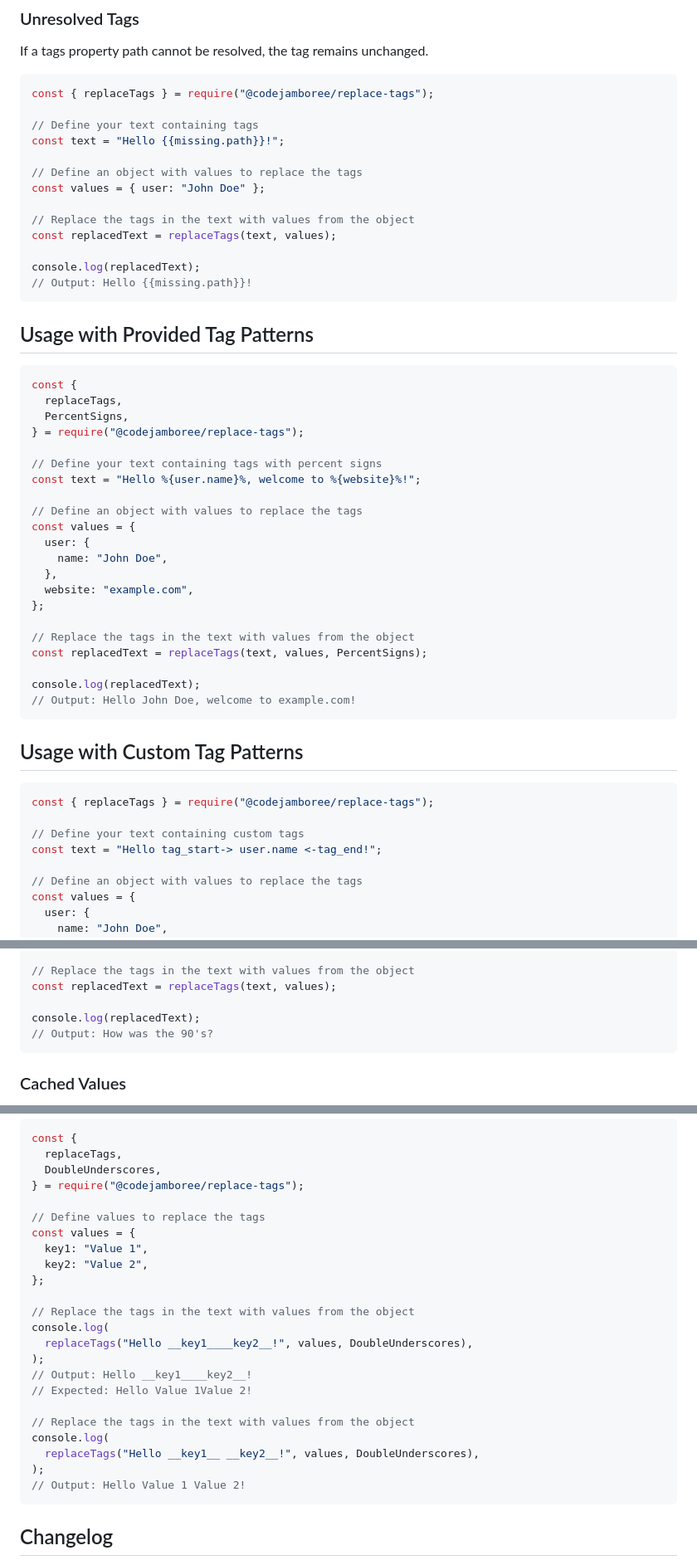
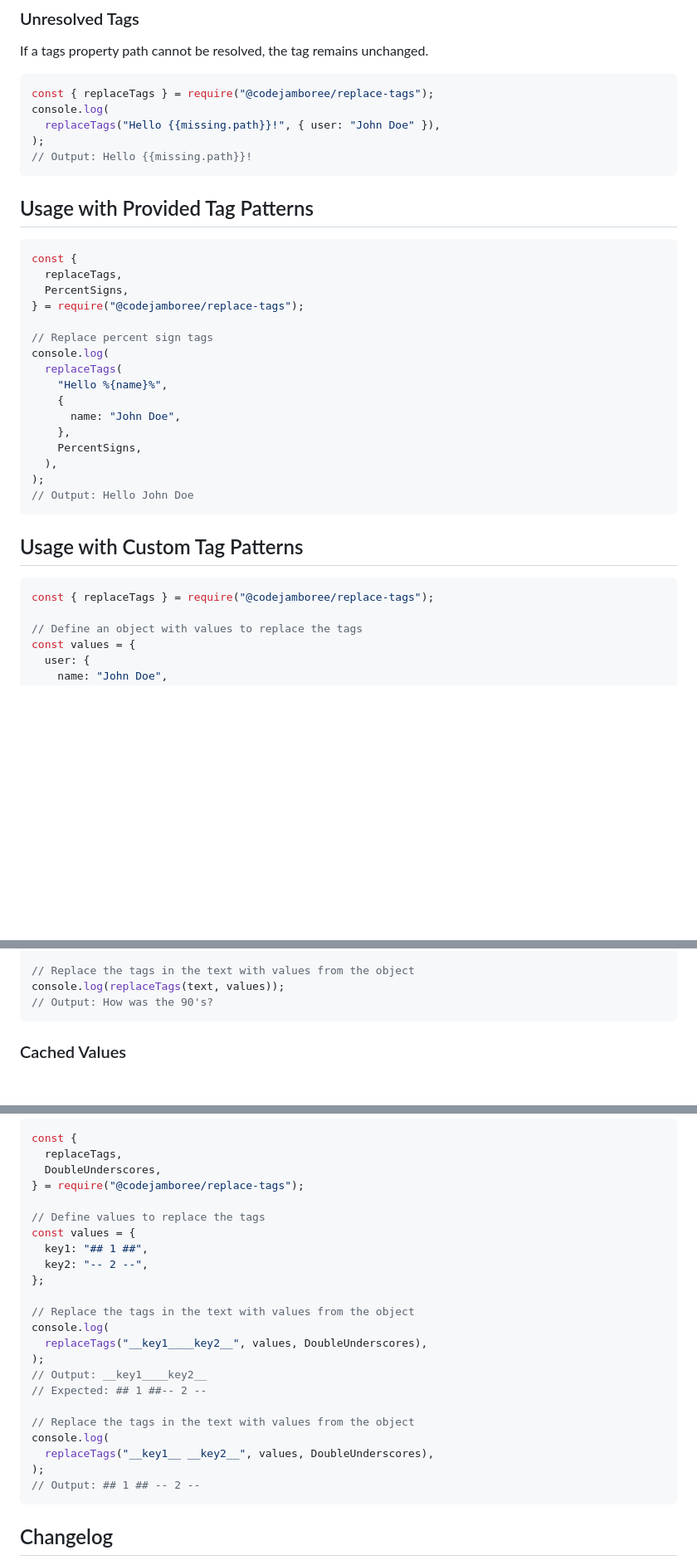
Before and after one commit to CodeJamboree/replace-tags, a Markdown page: README.md, 3 parts joined by grey strips. Shown: that part at 83% size. Drawn GitHub-style; blank space fills up the shorter version.

Commit message:
:memo: shorten code examples

````diff
--- a/README.md
+++ b/README.md
@@ -47,17 +47,9 @@ If a tags property path cannot be resolved, the tag remains unchanged.
 
 ```js
 const { replaceTags } = require("@codejamboree/replace-tags");
-
-// Define your text containing tags
-const text = "Hello {{missing.path}}!";
-
-// Define an object with values to replace the tags
-const values = { user: "John Doe" };
-
-// Replace the tags in the text with values from the object
-const replacedText = replaceTags(text, values);
-
-console.log(replacedText);
+console.log(
+  replaceTags("Hello {{missing.path}}!", { user: "John Doe" }),
+);
 // Output: Hello {{missing.path}}!
 ```
 
@@ -69,31 +61,23 @@ const {
   PercentSigns,
 } = require("@codejamboree/replace-tags");
 
-// Define your text containing tags with percent signs
-const text = "Hello %{user.name}%, welcome to %{website}%!";
-
-// Define an object with values to replace the tags
-const values = {
-  user: {
-    name: "John Doe",
-  },
-  website: "example.com",
-};
-
-// Replace the tags in the text with values from the object
-const replacedText = replaceTags(text, values, PercentSigns);
-
-console.log(replacedText);
-// Output: Hello John Doe, welcome to example.com!
+// Replace percent sign tags
+console.log(
+  replaceTags(
+    "Hello %{name}%",
+    {
+      name: "John Doe",
+    },
+    PercentSigns,
+  ),
+);
+// Output: Hello John Doe
 ```
 
 ## Usage with Custom Tag Patterns
 
 ```js
 const { replaceTags } = require("@codejamboree/replace-tags");
-
-// Define your text containing custom tags
-const text = "Hello tag_start-> user.name <-tag_end!";
 
 // Define an object with values to replace the tags
 const values = {
@@ -260,9 +244,7 @@ const values = {
 const text = "How was the {{user.getDecade}}0's?";
 
 // Replace the tags in the text with values from the object
-const replacedText = replaceTags(text, values);
-
-console.log(replacedText);
+console.log(replaceTags(text, values));
 // Output: How was the 90's?
 ```
 
@@ -412,22 +387,22 @@ const {
 
 // Define values to replace the tags
 const values = {
-  key1: "Value 1",
-  key2: "Value 2",
+  key1: "## 1 ##",
+  key2: "-- 2 --",
 };
 
 // Replace the tags in the text with values from the object
 console.log(
-  replaceTags("Hello __key1____key2__!", values, DoubleUnderscores),
+  replaceTags("__key1____key2__", values, DoubleUnderscores),
 );
-// Output: Hello __key1____key2__!
-// Expected: Hello Value 1Value 2!
+// Output: __key1____key2__
+// Expected: ## 1 ##-- 2 --
 
 // Replace the tags in the text with values from the object
 console.log(
-  replaceTags("Hello __key1__ __key2__!", values, DoubleUnderscores),
+  replaceTags("__key1__ __key2__", values, DoubleUnderscores),
 );
-// Output: Hello Value 1 Value 2!
+// Output: ## 1 ## -- 2 --
 ```
 
 ## Changelog
````
Also changed, not shown: other parts of README.md (+12 -19 lines).
